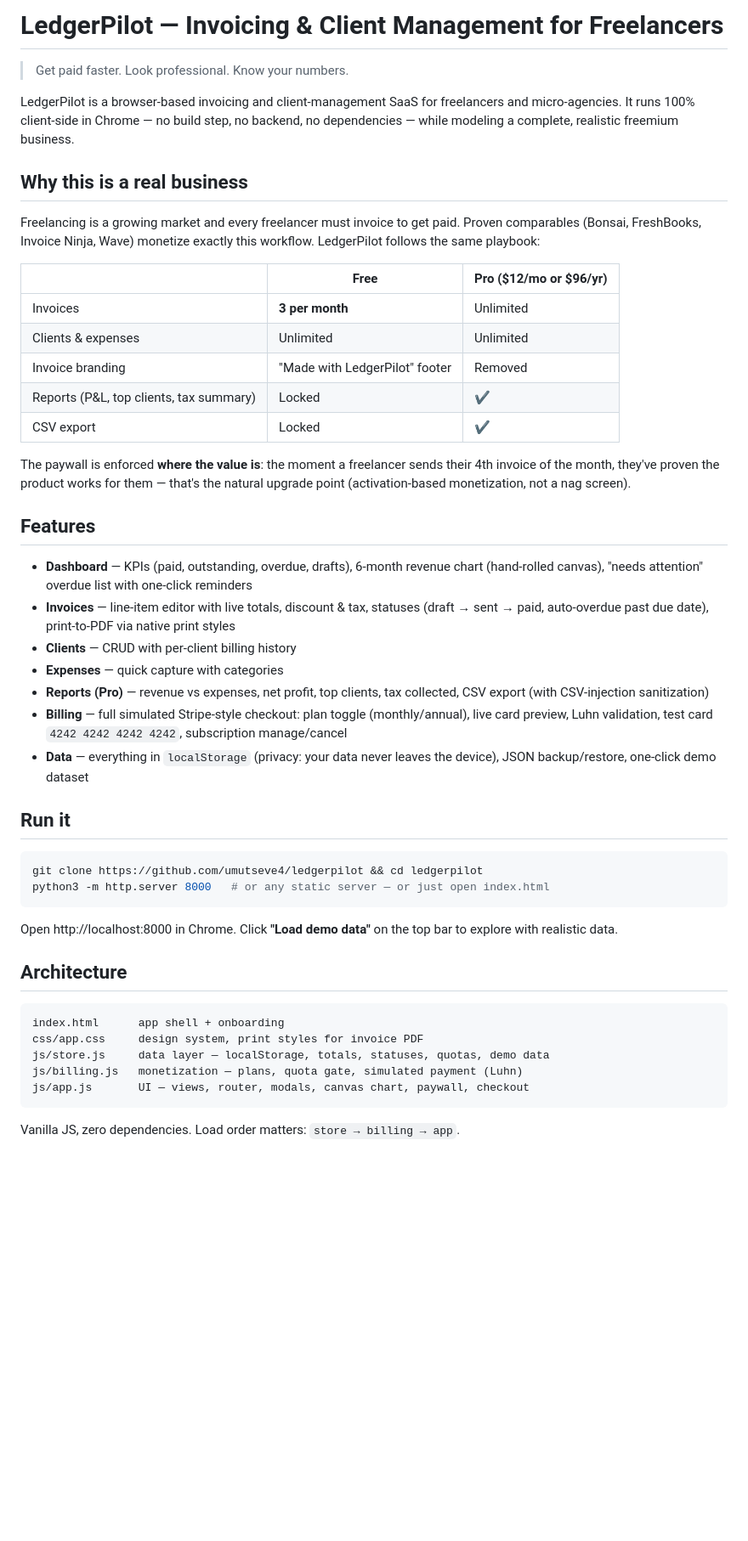
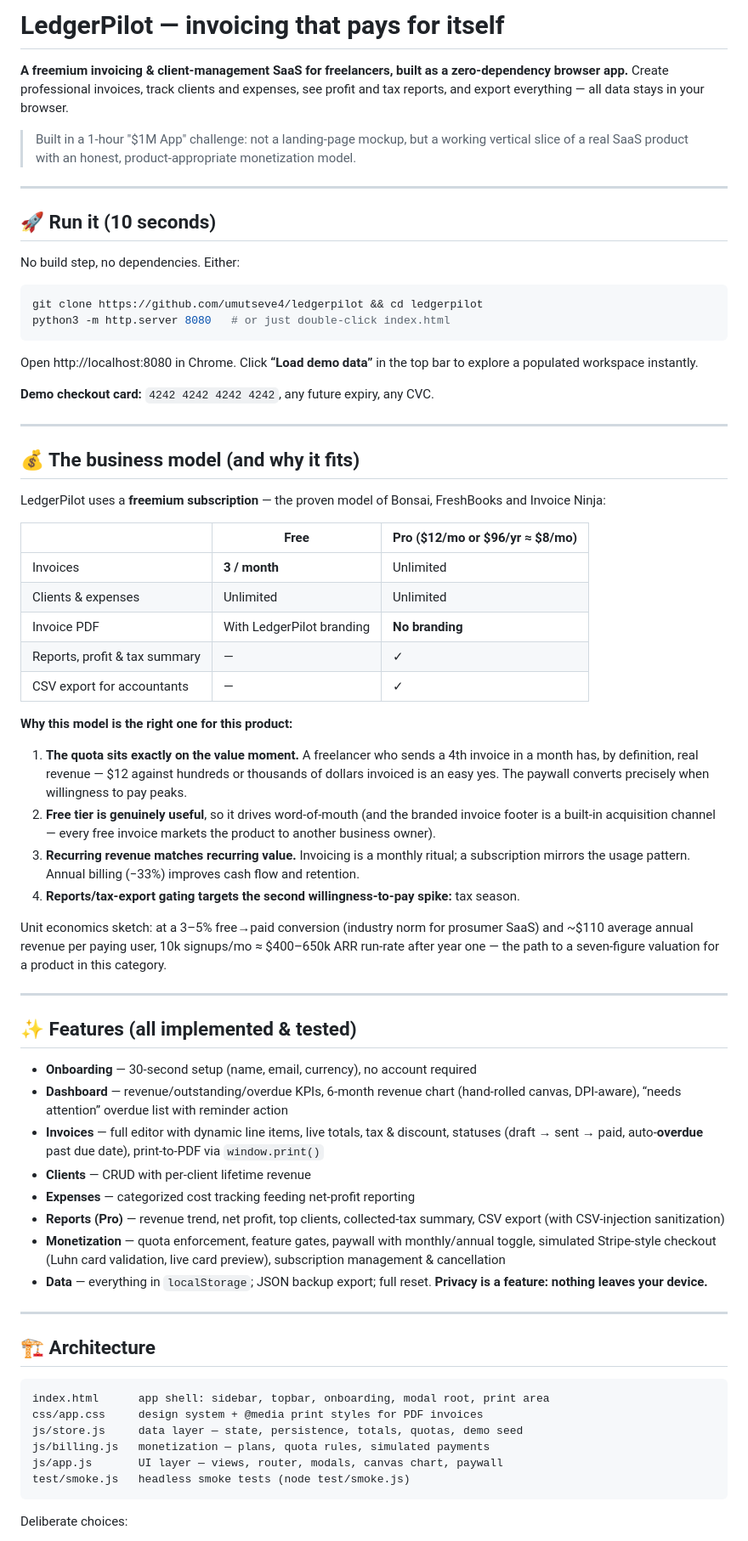
Before and after one commit to umutseve4/ledgerpilot, a Markdown page: README.md, the part around one of its changes. Shown at 85% size. Drawn GitHub-style; blank space fills up the shorter version.

Commit message:
Add README (product + business model docs) and MIT license

````diff
--- a/README.md
+++ b/README.md
@@ -1,51 +1,72 @@
-# LedgerPilot — Invoicing & Client Management for Freelancers
+# LedgerPilot — invoicing that pays for itself
 
-> Get paid faster. Look professional. Know your numbers.
+**A freemium invoicing & client-management SaaS for freelancers, built as a zero-dependency browser app.** Create professional invoices, track clients and expenses, see profit and tax reports, and export everything — all data stays in your browser.
 
-LedgerPilot is a browser-based invoicing and client-management SaaS for freelancers and micro-agencies. It runs 100% client-side in Chrome — no build step, no backend, no dependencies — while modeling a complete, realistic freemium business.
+> Built in a 1-hour "$1M App" challenge: not a landing-page mockup, but a working vertical slice of a real SaaS product with an honest, product-appropriate monetization model.
 
-## Why this is a real business
+---
 
-Freelancing is a growing market and every freelancer must invoice to get paid. Proven comparables (Bonsai, FreshBooks, Invoice Ninja, Wave) monetize exactly this workflow. LedgerPilot follows the same playbook:
+## 🚀 Run it (10 seconds)
 
-| | Free | Pro ($12/mo or $96/yr) |
-|---|---|---|
-| Invoices | **3 per month** | Unlimited |
-| Clients & expenses | Unlimited | Unlimited |
-| Invoice branding | "Made with LedgerPilot" footer | Removed |
-| Reports (P&L, top clients, tax summary) | Locked | ✔ |
-| CSV export | Locked | ✔ |
-
-The paywall is enforced **where the value is**: the moment a freelancer sends their 4th invoice of the month, they've proven the product works for them — that's the natural upgrade point (activation-based monetization, not a nag screen).
-
-## Features
-
-- **Dashboard** — KPIs (paid, outstanding, overdue, drafts), 6-month revenue chart (hand-rolled canvas), "needs attention" overdue list with one-click reminders
-- **Invoices** — line-item editor with live totals, discount & tax, statuses (draft → sent → paid, auto-overdue past due date), print-to-PDF via native print styles
-- **Clients** — CRUD with per-client billing history
-- **Expenses** — quick capture with categories
-- **Reports (Pro)** — revenue vs expenses, net profit, top clients, tax collected, CSV export (with CSV-injection sanitization)
-- **Billing** — full simulated Stripe-style checkout: plan toggle (monthly/annual), live card preview, Luhn validation, test card `4242 4242 4242 4242`, subscription manage/cancel
-- **Data** — everything in `localStorage` (privacy: your data never leaves the device), JSON backup/restore, one-click demo dataset
-
-## Run it
+No build step, no dependencies. Either:
 
 ```bash
 git clone https://github.com/umutseve4/ledgerpilot && cd ledgerpilot
-python3 -m http.server 8000   # or any static server — or just open index.html
+python3 -m http.server 8080   # or just double-click index.html
 ```
 
-Open http://localhost:8000 in Chrome. Click **"Load demo data"** on the top bar to explore with realistic data.
+Open http://localhost:8080 in Chrome. Click **“Load demo data”** in the top bar to explore a populated workspace instantly.
 
-## Architecture
+**Demo checkout card:** `4242 4242 4242 4242`, any future expiry, any CVC.
+
+---
+
+## 💰 The business model (and why it fits)
+
+LedgerPilot uses a **freemium subscription** — the proven model of Bonsai, FreshBooks and Invoice Ninja:
+
+| | Free | Pro ($12/mo or $96/yr ≈ $8/mo) |
+|---|---|---|
+| Invoices | **3 / month** | Unlimited |
+| Clients & expenses | Unlimited | Unlimited |
+| Invoice PDF | With LedgerPilot branding | **No branding** |
+| Reports, profit & tax summary | — | ✓ |
+| CSV export for accountants | — | ✓ |
+
+**Why this model is the right one for this product:**
+
+1. **The quota sits exactly on the value moment.** A freelancer who sends a 4th invoice in a month has, by definition, real revenue — $12 against hundreds or thousands of dollars invoiced is an easy yes. The paywall converts precisely when willingness to pay peaks.
+2. **Free tier is genuinely useful**, so it drives word-of-mouth (and the branded invoice footer is a built-in acquisition channel — every free invoice markets the product to another business owner).
+3. **Recurring revenue matches recurring value.** Invoicing is a monthly ritual; a subscription mirrors the usage pattern. Annual billing (−33%) improves cash flow and retention.
+4. **Reports/tax-export gating targets the second willingness-to-pay spike:** tax season.
+
+Unit economics sketch: at a 3–5% free→paid conversion (industry norm for prosumer SaaS) and ~$110 average annual revenue per paying user, 10k signups/mo ≈ $400–650k ARR run-rate after year one — the path to a seven-figure valuation for a product in this category.
+
+---
+
+## ✨ Features (all implemented & tested)
+
+- **Onboarding** — 30-second setup (name, email, currency), no account required
+- **Dashboard** — revenue/outstanding/overdue KPIs, 6-month revenue chart (hand-rolled canvas, DPI-aware), “needs attention” overdue list with reminder action
+- **Invoices** — full editor with dynamic line items, live totals, tax & discount, statuses (draft → sent → paid, auto-**overdue** past due date), print-to-PDF via `window.print()`
+- **Clients** — CRUD with per-client lifetime revenue
+- **Expenses** — categorized cost tracking feeding net-profit reporting
+- **Reports (Pro)** — revenue trend, net profit, top clients, collected-tax summary, CSV export (with CSV-injection sanitization)
+- **Monetization** — quota enforcement, feature gates, paywall with monthly/annual toggle, simulated Stripe-style checkout (Luhn card validation, live card preview), subscription management & cancellation
+- **Data** — everything in `localStorage`; JSON backup export; full reset. **Privacy is a feature: nothing leaves your device.**
+
+---
+
+## 🏗 Architecture
 
 ```
-index.html      app shell + onboarding
-css/app.css     design system, print styles for invoice PDF
-js/store.js     data layer — localStorage, totals, statuses, quotas, demo data
-js/billing.js   monetization — plans, quota gate, simulated payment (Luhn)
-js/app.js       UI — views, router, modals, canvas chart, paywall, checkout
+index.html      app shell: sidebar, topbar, onboarding, modal root, print area
+css/app.css     design system + @media print styles for PDF invoices
+js/store.js     data layer — state, persistence, totals, quotas, demo seed
+js/billing.js   monetization — plans, quota rules, simulated payments
+js/app.js       UI layer — views, router, modals, canvas chart, paywall
+test/smoke.js   headless smoke tests (node test/smoke.js)
 ```
 
-Vanilla JS, zero dependencies. Load order matters: `store → billing → app`.
+Deliberate choices:
 
````
Also changed, not shown: other parts of README.md (+21 -6 lines).
